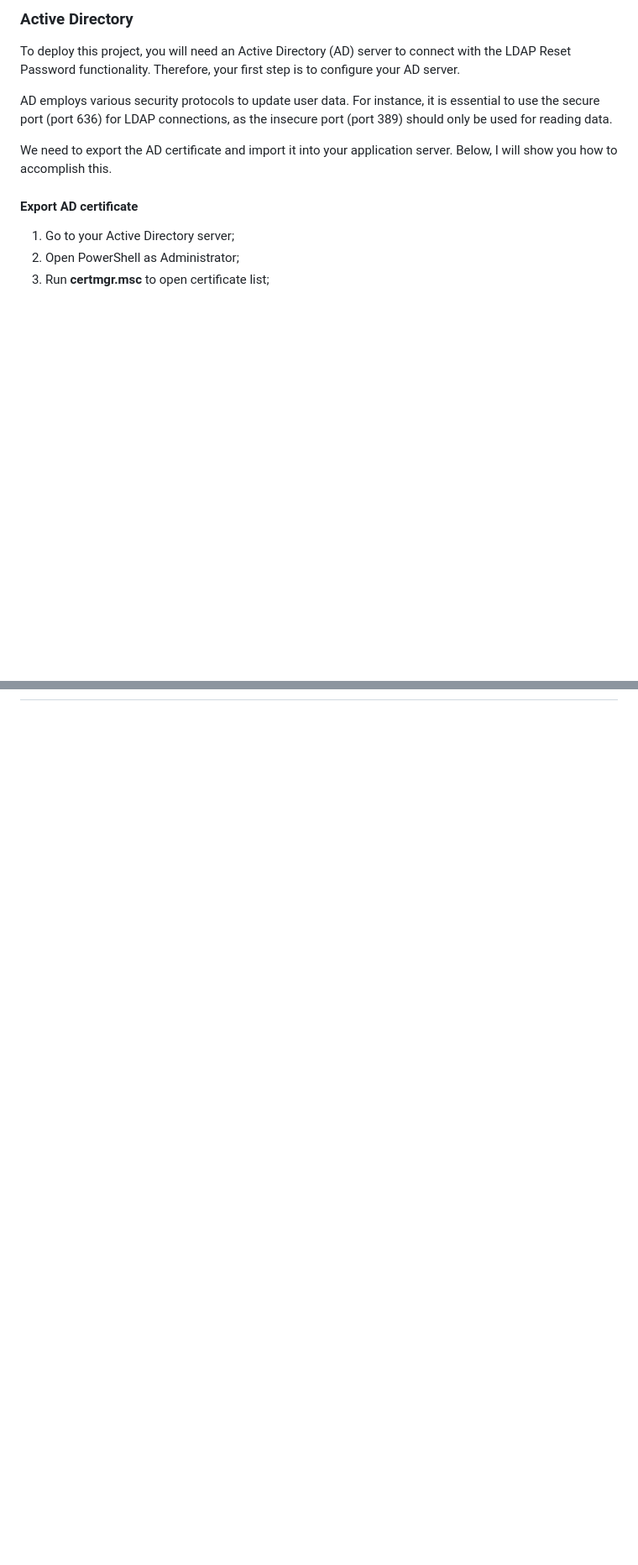
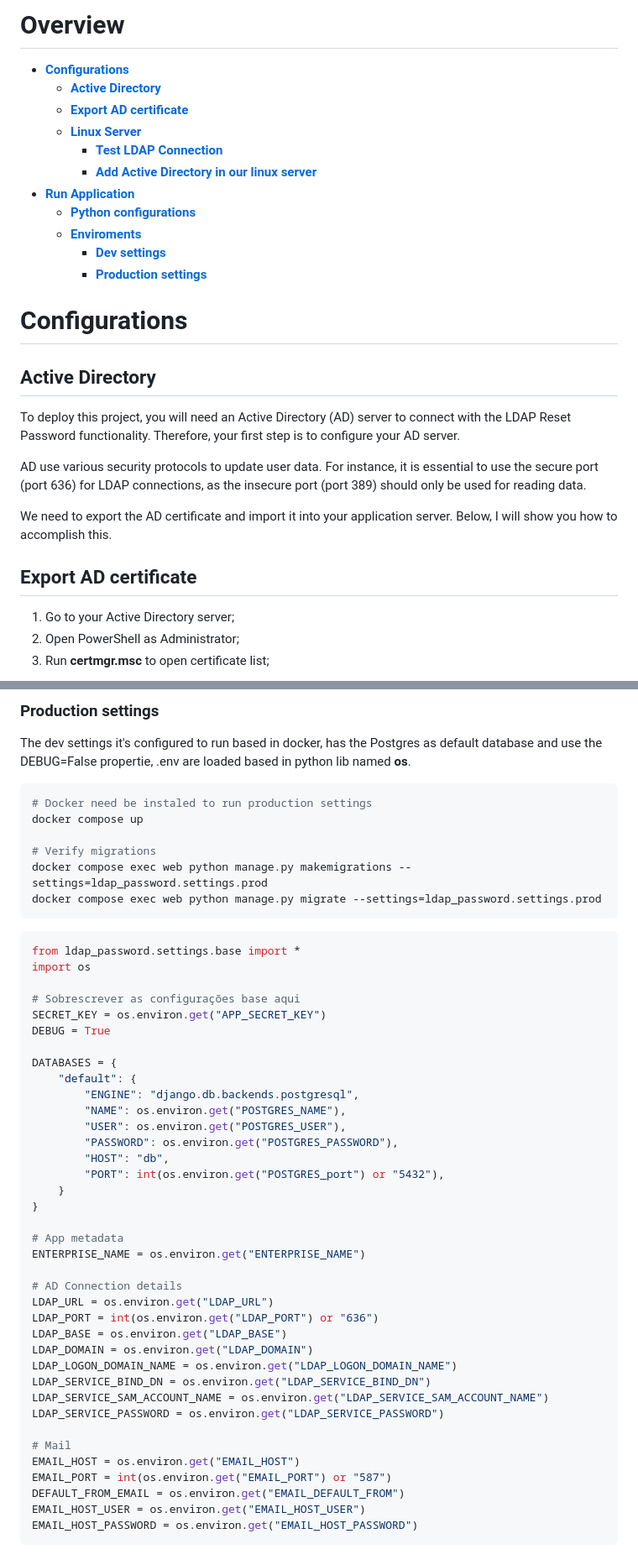
Before and after one commit to PedroHenriqueDevBR/ldap-reset-password, a Markdown page: README.md, 2 parts joined by grey strips. Shown at 84% size. Rendered like a GitHub page; blank space fills up the shorter version.

````diff
--- a/README.md
+++ b/README.md
@@ -8,13 +17,31 @@
 
-### Active Directory
+
+# Overview
+
+ * <strong><a href="#configurations">Configurations</a></strong>
+    * <strong><a href="#active-directory">Active Directory</a></strong>
+    * <strong><a href="#export-ad-certificate">Export AD certificate</a></strong>
+    * <strong><a href="#linux-server">Linux Server</a></strong>
+        * <strong><a href="#test-ldap-connection">Test LDAP Connection</a></strong>
+        * <strong><a href="#add-active-directory-in-our-linux-server">Add Active Directory in our linux server</a></strong>
+ * <strong><a href="#run-application">Run Application</a></strong>
+    * <strong><a href="#python-configurations">Python configurations</a></strong>
+    * <strong><a href="#enviroments">Enviroments</a></strong>
+        * <strong><a href="#dev-settings">Dev settings</a></strong>
+        * <strong><a href="#production-settings">Production settings</a></strong>
+
+
+<h1 id="configurations">Configurations</h1>
+
+<h2 id="active-directory">Active Directory</h2>
 
 To deploy this project, you will need an Active Directory (AD) server to connect with the LDAP Reset Password functionality. Therefore, your first step is to configure your AD server.
 
-AD employs various security protocols to update user data. For instance, it is essential to use the secure port (port 636) for LDAP connections, as the insecure port (port 389) should only be used for reading data.
+AD use various security protocols to update user data. For instance, it is essential to use the secure port (port 636) for LDAP connections, as the insecure port (port 389) should only be used for reading data.
 
 We need to export the AD certificate and import it into your application server. Below, I will show you how to accomplish this.
 
-#### Export AD certificate
+<h2 id="export-ad-certificate">Export AD certificate</h2>
 
 1. Go to your Active Directory server;
 2. Open PowerShell as Administrator;
@@ -98,0 +208,53 @@ TLS_CACERTDIR /etc/ssl/certs
+<h3 id="production-settings">Production settings</h3>
+
+The dev settings it's configured to run based in docker, has the Postgres as default database and use the DEBUG=False propertie, .env are loaded based in python lib named **os**.
+
+
+```bash
+# Docker need be instaled to run production settings
+docker compose up
+
+# Verify migrations
+docker compose exec web python manage.py makemigrations --settings=ldap_password.settings.prod
+docker compose exec web python manage.py migrate --settings=ldap_password.settings.prod
+```
+
+```python
+from ldap_password.settings.base import *
+import os
+
+# Sobrescrever as configurações base aqui
+SECRET_KEY = os.environ.get("APP_SECRET_KEY")
+DEBUG = True
+
+DATABASES = {
+    "default": {
+        "ENGINE": "django.db.backends.postgresql",
+        "NAME": os.environ.get("POSTGRES_NAME"),
+        "USER": os.environ.get("POSTGRES_USER"),
+        "PASSWORD": os.environ.get("POSTGRES_PASSWORD"),
+        "HOST": "db",
+        "PORT": int(os.environ.get("POSTGRES_port") or "5432"),
+    }
+}
+
+# App metadata
+ENTERPRISE_NAME = os.environ.get("ENTERPRISE_NAME")
+
+# AD Connection details
+LDAP_URL = os.environ.get("LDAP_URL")
+LDAP_PORT = int(os.environ.get("LDAP_PORT") or "636")
+LDAP_BASE = os.environ.get("LDAP_BASE")
+LDAP_DOMAIN = os.environ.get("LDAP_DOMAIN")
+LDAP_LOGON_DOMAIN_NAME = os.environ.get("LDAP_LOGON_DOMAIN_NAME")
+LDAP_SERVICE_BIND_DN = os.environ.get("LDAP_SERVICE_BIND_DN")
+LDAP_SERVICE_SAM_ACCOUNT_NAME = os.environ.get("LDAP_SERVICE_SAM_ACCOUNT_NAME")
+LDAP_SERVICE_PASSWORD = os.environ.get("LDAP_SERVICE_PASSWORD")
+
+# Mail
+EMAIL_HOST = os.environ.get("EMAIL_HOST")
+EMAIL_PORT = int(os.environ.get("EMAIL_PORT") or "587")
+DEFAULT_FROM_EMAIL = os.environ.get("EMAIL_DEFAULT_FROM")
+EMAIL_HOST_USER = os.environ.get("EMAIL_HOST_USER")
+EMAIL_HOST_PASSWORD = os.environ.get("EMAIL_HOST_PASSWORD")
+```
````
Also changed, not shown: other parts of README.md (+98 -7 lines).
